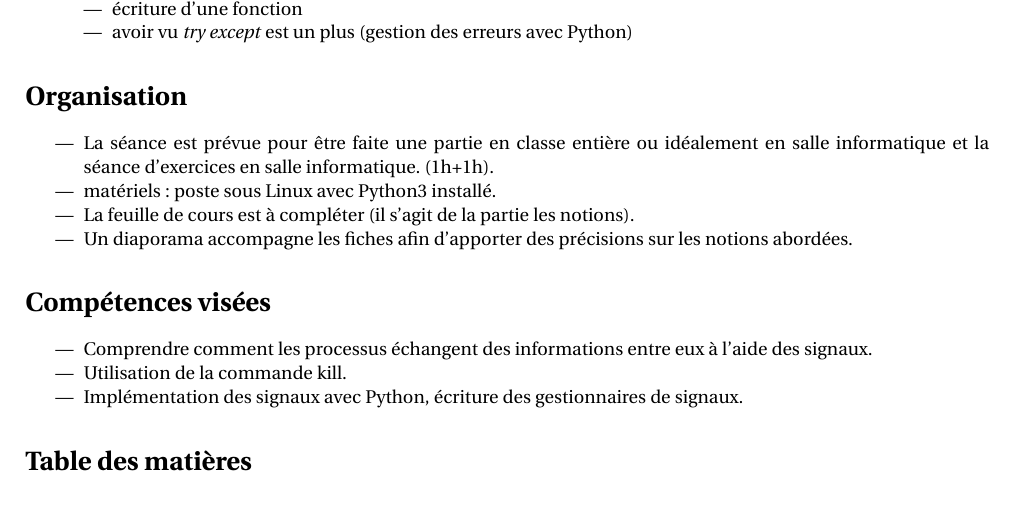
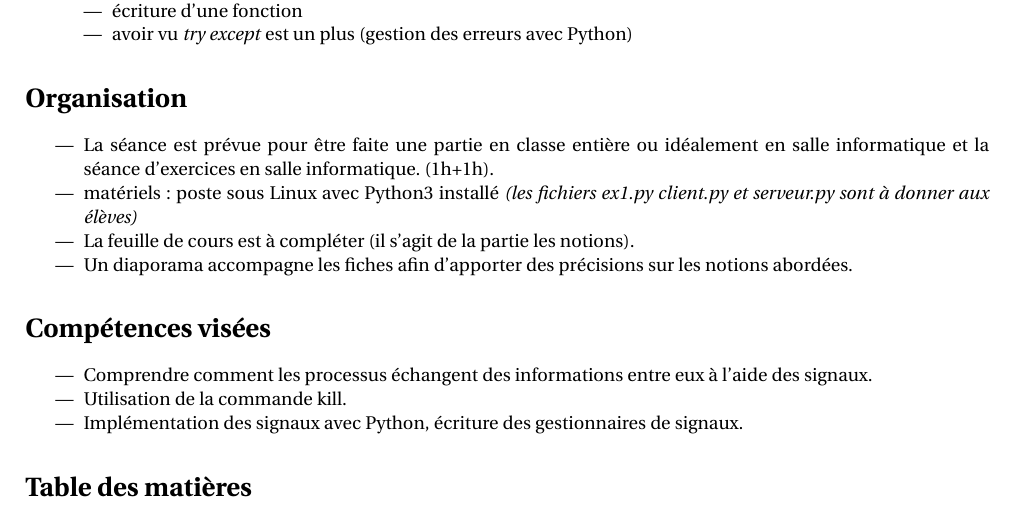
Before and after one commit to pmaths1/Cours_NSI, a LaTeX document (fiche_Les signaux/ficheprof_signaux.tex): part of page 1 of 11, cut so that both start at the same text. Compiled offline with pdfLaTeX.

Commit message:
version 26/08/19

```diff
--- a/fiche_Les signaux/ficheprof_signaux.tex
+++ b/fiche_Les signaux/ficheprof_signaux.tex
@@ -135,7 +135,7 @@
 \section*{Organisation}
 \begin{itemize}
 \item La séance est prévue pour être faite une partie en classe entière ou idéalement en salle informatique et la séance d'exercices en salle informatique. (1h+1h).
-\item matériels: poste sous Linux avec Python3 installé.
+\item matériels: poste sous Linux avec Python3 installé \textit{(les fichiers ex1.py client.py et serveur.py sont à donner aux élèves)}
 \item La  feuille de cours est à compléter (il s'agit de la partie les notions).
 \item Un diaporama accompagne les fiches afin d'apporter des précisions sur les notions abordées.
 \end{itemize}
```
Also changed, not shown: fiche_Les signaux/ficheprof_signaux.pdf, fiche_Les signaux/presentation_signaux.pdf.
